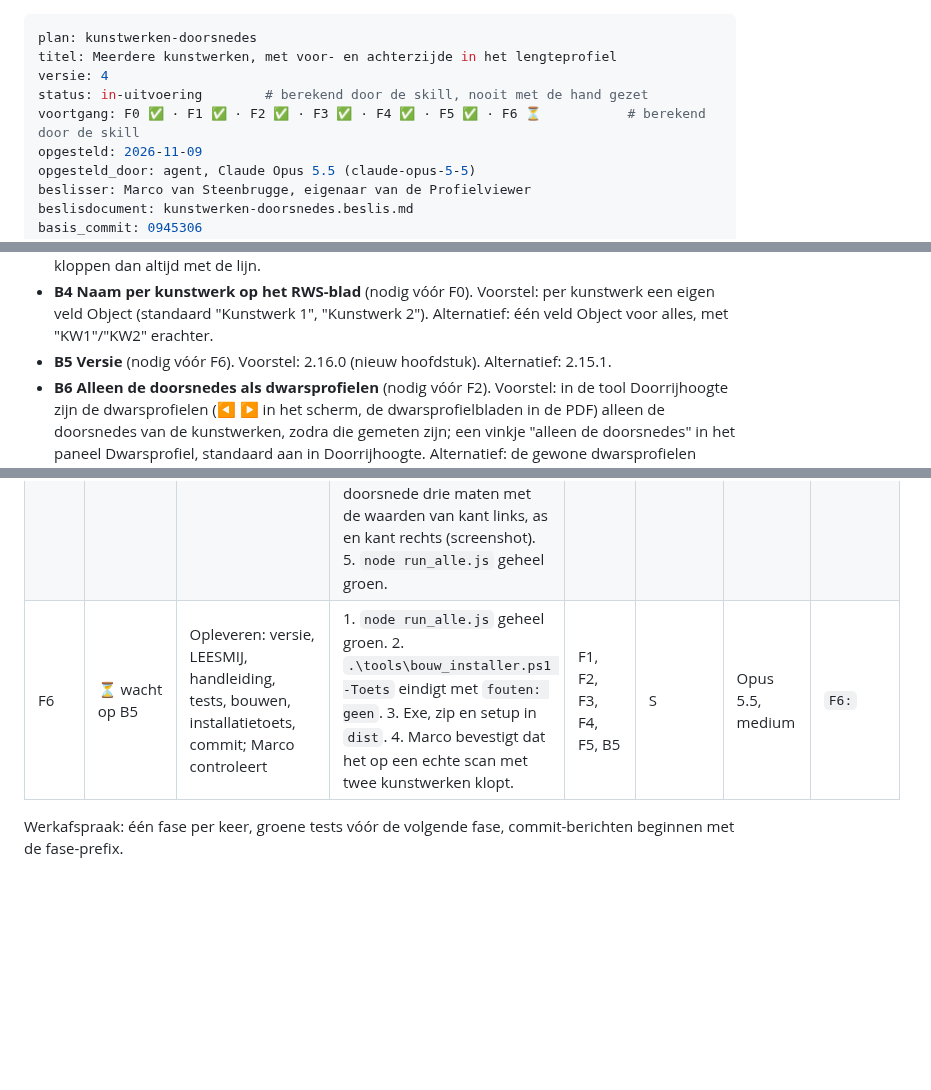
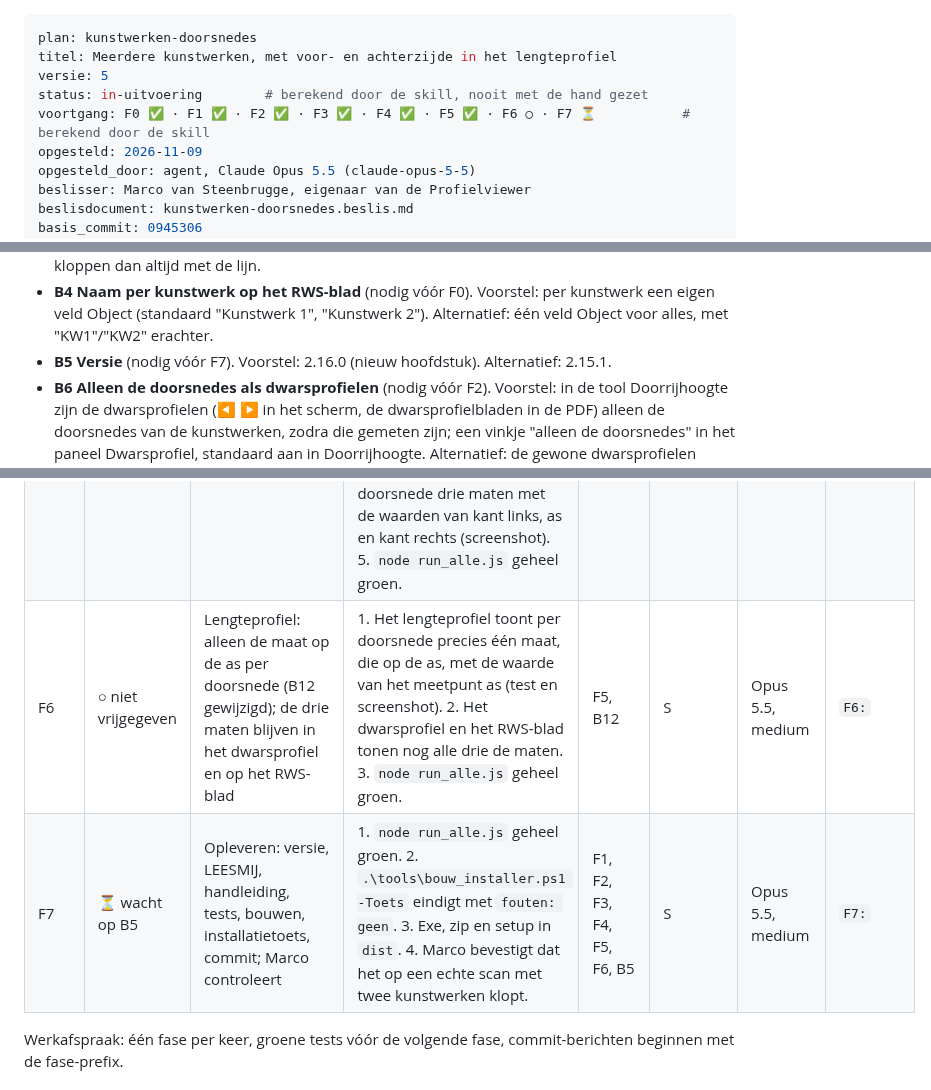
Before and after one commit to marcovansteenbrugge/Profielen-app, a Markdown page: docs/kunstwerken-doorsnedes.plan.md, 3 parts joined by grey strips. Rendered like a GitHub page; blank space fills up the shorter version.

Commit message:
Plan kunstwerken-doorsnedes versie 5: B12 gewijzigd (lengteprofiel alleen de as) als nieuwe fase F6, oplevering wordt F7
Co-Authored-By: Claude Opus 5.5 <noreply@anthropic.com>

```diff
--- a/docs/kunstwerken-doorsnedes.plan.md
+++ b/docs/kunstwerken-doorsnedes.plan.md
@@ -1,9 +1,9 @@
 ---
 plan: kunstwerken-doorsnedes
 titel: Meerdere kunstwerken, met voor- en achterzijde in het lengteprofiel
-versie: 4
+versie: 5
 status: in-uitvoering        # berekend door de skill, nooit met de hand gezet
-voortgang: F0 ✅ · F1 ✅ · F2 ✅ · F3 ✅ · F4 ✅ · F5 ✅ · F6 ⏳           # berekend door de skill
+voortgang: F0 ✅ · F1 ✅ · F2 ✅ · F3 ✅ · F4 ✅ · F5 ✅ · F6 ○ · F7 ⏳           # berekend door de skill
 opgesteld: 2026-11-09
 opgesteld_door: agent, Claude Opus 5.5 (claude-opus-5-5)
 beslisser: Marco van Steenbrugge, eigenaar van de Profielviewer
@@ -90,7 +91,7 @@ Uit de code (op 0945306):
 - **B2 Meetpunten per doorsnede** (nodig vóór F0). Voorstel: kant asfalt links, as, kant asfalt rechts standaard, en eigen meetpunten zoals nu. Alternatief: alleen deze drie, zonder eigen meetpunten. Eigen meetpunten (strepen, ophangconstructie) zijn in RWS-opdrachten nodig (Bijlage C toont ze), dus die blijven.
 - **B3 Verschuiven in het lengteprofiel** (nodig vóór F1). Voorstel: slepen aan het label, daarna die ene doorsnede automatisch opnieuw meten uit de ruwe punten. Alternatief: slepen verschuift alleen de lijn; opnieuw meten pas na een klik op "Profielen meten". Automatisch meten kost bij een grote wolk een paar seconden per doorsnede (alleen de vakken eronder), maar de getallen kloppen dan altijd met de lijn.
 - **B4 Naam per kunstwerk op het RWS-blad** (nodig vóór F0). Voorstel: per kunstwerk een eigen veld Object (standaard "Kunstwerk 1", "Kunstwerk 2"). Alternatief: één veld Object voor alles, met "KW1"/"KW2" erachter.
-- **B5 Versie** (nodig vóór F6). Voorstel: 2.16.0 (nieuw hoofdstuk). Alternatief: 2.15.1.
+- **B5 Versie** (nodig vóór F7). Voorstel: 2.16.0 (nieuw hoofdstuk). Alternatief: 2.15.1.
 - **B6 Alleen de doorsnedes als dwarsprofielen** (nodig vóór F2). Voorstel: in de tool Doorrijhoogte zijn de dwarsprofielen (◀ ▶ in het scherm, de dwarsprofielbladen in de PDF) alleen de doorsnedes van de kunstwerken, zodra die gemeten zijn; een vinkje "alleen de doorsnedes" in het paneel Dwarsprofiel, standaard aan in Doorrijhoogte. Alternatief: de gewone dwarsprofielen blijven en je zet ze zelf uit in de PDF. Technisch: `dwarsStations` wordt in die modus de lijst stations van `drRws.profielen`; het interval-veld is dan uitgeschakeld.
 - **B7 Schuine doorsnedes** (nodig vóór F3). Voorstel: per kunstwerk de richting van de rand zelf bepalen uit de dakpunten (een rechte lijn door de rand aan de voorkant en aan de achterzijde, kleinste kwadraten in RD), met een veld "hoek" per kunstwerk om die bij te stellen (0° = haaks op de as). De doorsnede loopt dan evenwijdig aan de rand, door het punt op de as op dat station. Per punt op de lijn worden station en offset berekend, zodat weg, dak en de vaste meetpunten (kant asfalt uit de BGT langs de schuine lijn, de as op het snijpunt) kloppen; het blad toont de doorsnede met de afstand langs de schuine lijn en vermeldt de hoek. Alternatief: alleen een hoek die je zelf invult. Twijfel: "haaks op het kunstwerk" lezen we als evenwijdig aan de voor- en achterkant (de gevel) van het kunstwerk; dat vragen we na in het beslisdocument.
 
@@ -118,7 +119,8 @@ Een fase mag starten als de vrijgave voor die fase er is én alle besluiten waar
 | F3 | ✅ gebouwd | Schuine doorsnedes: richting van de rand per kunstwerk uit de dakpunten, veld hoek, meten langs de schuine lijn, dwarsprofiel en RWS-blad langs die lijn, lijn in het bovenaanzicht | 1. Testwolk met een kunstwerk onder 20° schuin: de gevonden hoek is 20° ± 1°. 2. De doorsnede ligt in het bovenaanzicht evenwijdig aan de rand (screenshot). 3. De doorrijhoogte op kant asfalt links, as en kant asfalt rechts klopt op < 1 cm. 4. Een ingevulde hoek gaat voor. 5. `node run_alle.js` geheel groen. | F0, B7 | M | Opus 5.5, medium | `F3:` |
 | F4 | ✅ gebouwd | Dakmodel: raster van de onderkant met invullen binnen het kunstwerk, meetpunten en (B10) vrije hoogte op het model, gemeten/ingevuld met afstand in tabel, RWS-blad en dekkingskaart | 1. Testwolk met een dunne onderkant (1 punt per m²): alle meetpunten hebben een doorrijhoogte binnen 1 cm van de echte. 2. Meetpunten zonder dakpunt binnen 0,10 m staan als "ingevuld" met de afstand tot het dichtstbijzijnde dakpunt; met dakpunten als "gemeten". 3. Een gat groter dan 2 m (B9) blijft "geen dak (niet gemeten)". 4. Een kunstwerk met een dunne onderkant wordt nog gevonden (ruisfilter). 5. De dekkingskaart toont ingevuld dak (screenshot). 6. `node run_alle.js` geheel groen. | F3, B8, B9, B10 | M | Opus 5.5, medium | `F4:` |
 | F5 | ✅ gebouwd | BGT-randen onder het kunstwerk doortrekken (meetpunten, doorrijbreedte, dwarsprofiel, RWS-blad) en drie maten per doorsnede in het lengteprofiel | 1. Testwolk met BGT die onder het kunstwerk ontbreekt of overlapt: elke doorsnede onder het kunstwerk heeft kant links en kant rechts op de doorgetrokken rand (± 2 cm) met een doorrijhoogte. 2. In het dwarsprofiel onder het kunstwerk staan de doorgetrokken BGT-randen gestippeld met "BGT doorgetrokken" in de legenda (screenshot). 3. Het RWS-blad noemt "BGT doorgetrokken" bij die meetpunten. 4. Het lengteprofiel toont per doorsnede drie maten met de waarden van kant links, as en kant rechts (screenshot). 5. `node run_alle.js` geheel groen. | F4, B11, B12 | M | Opus 5.5, medium | `F5:` |
-| F6 | ⏳ wacht op B5 | Opleveren: versie, LEESMIJ, handleiding, tests, bouwen, installatietoets, commit; Marco controleert | 1. `node run_alle.js` geheel groen. 2. `.\tools\bouw_installer.ps1 -Toets` eindigt met `fouten: geen`. 3. Exe, zip en setup in `dist`. 4. Marco bevestigt dat het op een echte scan met twee kunstwerken klopt. | F1, F2, F3, F4, F5, B5 | S | Opus 5.5, medium | `F6:` |
+| F6 | ○ niet vrijgegeven | Lengteprofiel: alleen de maat op de as per doorsnede (B12 gewijzigd); de drie maten blijven in het dwarsprofiel en op het RWS-blad | 1. Het lengteprofiel toont per doorsnede precies één maat, die op de as, met de waarde van het meetpunt as (test en screenshot). 2. Het dwarsprofiel en het RWS-blad tonen nog alle drie de maten. 3. `node run_alle.js` geheel groen. | F5, B12 | S | Opus 5.5, medium | `F6:` |
+| F7 | ⏳ wacht op B5 | Opleveren: versie, LEESMIJ, handleiding, tests, bouwen, installatietoets, commit; Marco controleert | 1. `node run_alle.js` geheel groen. 2. `.\tools\bouw_installer.ps1 -Toets` eindigt met `fouten: geen`. 3. Exe, zip en setup in `dist`. 4. Marco bevestigt dat het op een echte scan met twee kunstwerken klopt. | F1, F2, F3, F4, F5, F6, B5 | S | Opus 5.5, medium | `F7:` |
 
 Werkafspraak: één fase per keer, groene tests vóór de volgende fase, commit-berichten beginnen met de fase-prefix.
 
```
Also changed, not shown: other parts of docs/kunstwerken-doorsnedes.plan.md (+3 -1 lines), docs/kunstwerken-doorsnedes.beslis.md (+15 -10 lines), docs/plan-beslis-index.md (+1 -1 lines).
